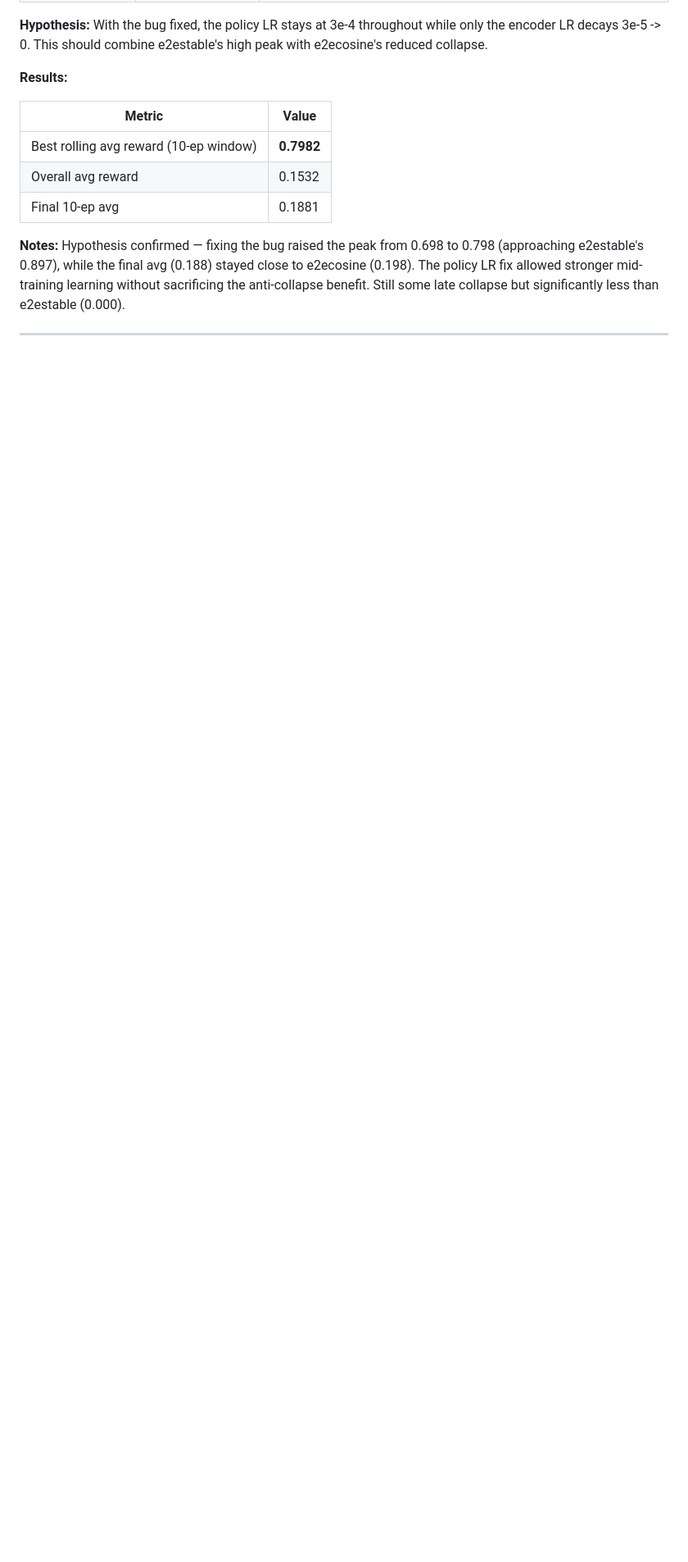
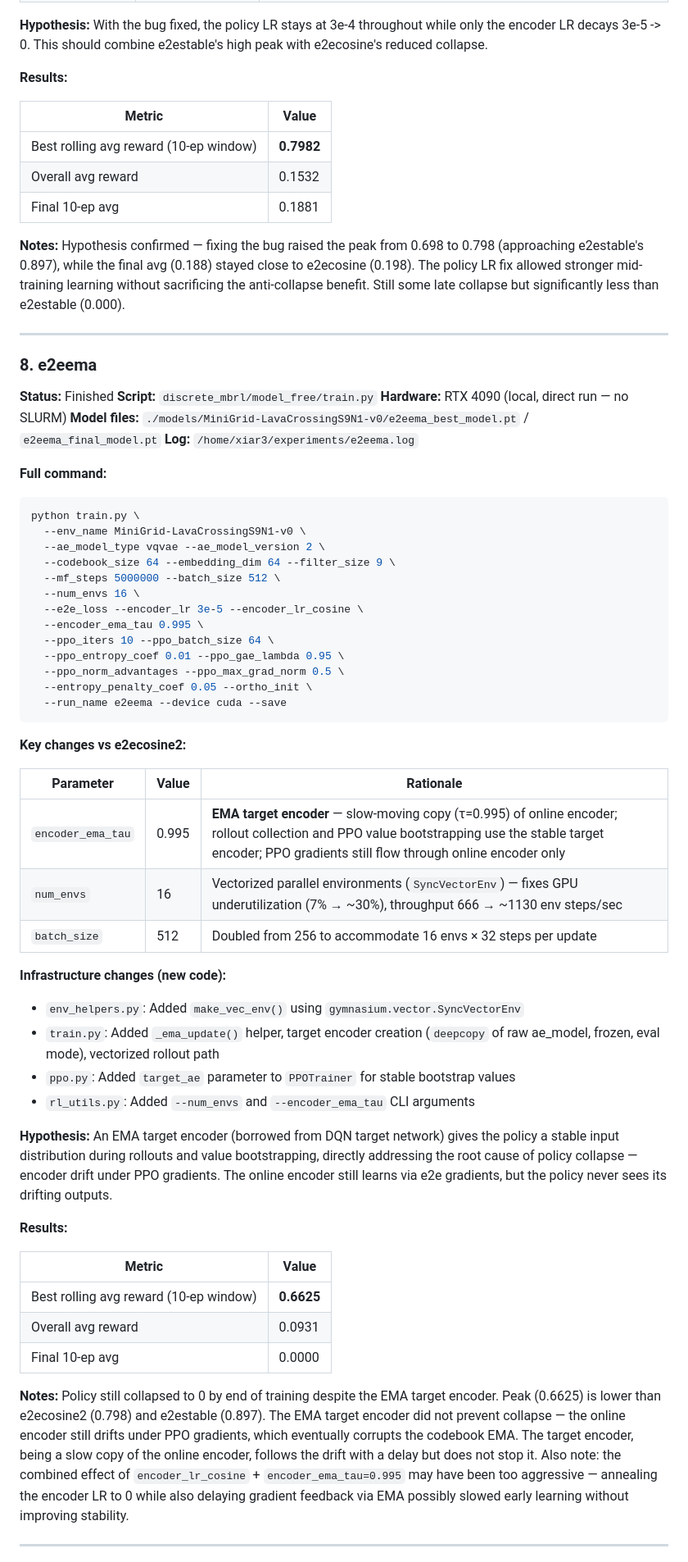
Before and after one commit to rxailab/STVqvae, a Markdown page: experiments.md, the part around one of its changes. Shown at 82% size. Drawn GitHub-style; blank space fills up the shorter version.

Commit message:
Add e2eema experiment results to experiments.md
Records experiment 8 (e2eema): EMA target encoder (τ=0.995) combined
with 16 vectorized parallel environments. Best reward 0.663, final avg
0.000 — policy collapse still occurred. Updates summary table and
observations with findings.

Co-Authored-By: Claude Sonnet 4.6 <noreply@anthropic.com>

````diff
--- a/experiments.md
+++ b/experiments.md
@@ -261,3 +261,56 @@ Output: 81 spatial positions × 64-dim embedding = **5184-dim quantized state**
 
 ---
 
+### 8. e2eema
+
+**Status:** Finished
+**Script:** `discrete_mbrl/model_free/train.py`
+**Hardware:** RTX 4090 (local, direct run — no SLURM)
+**Model files:** `./models/MiniGrid-LavaCrossingS9N1-v0/e2eema_best_model.pt` / `e2eema_final_model.pt`
+**Log:** `/home/xiar3/experiments/e2eema.log`
+
+**Full command:**
+```bash
+python train.py \
+  --env_name MiniGrid-LavaCrossingS9N1-v0 \
+  --ae_model_type vqvae --ae_model_version 2 \
+  --codebook_size 64 --embedding_dim 64 --filter_size 9 \
+  --mf_steps 5000000 --batch_size 512 \
+  --num_envs 16 \
+  --e2e_loss --encoder_lr 3e-5 --encoder_lr_cosine \
+  --encoder_ema_tau 0.995 \
+  --ppo_iters 10 --ppo_batch_size 64 \
+  --ppo_entropy_coef 0.01 --ppo_gae_lambda 0.95 \
+  --ppo_norm_advantages --ppo_max_grad_norm 0.5 \
+  --entropy_penalty_coef 0.05 --ortho_init \
+  --run_name e2eema --device cuda --save
+```
+
+**Key changes vs e2ecosine2:**
+
+| Parameter | Value | Rationale |
+|---|---|---|
+| `encoder_ema_tau` | 0.995 | **EMA target encoder** — slow-moving copy (τ=0.995) of online encoder; rollout collection and PPO value bootstrapping use the stable target encoder; PPO gradients still flow through online encoder only |
+| `num_envs` | 16 | Vectorized parallel environments (`SyncVectorEnv`) — fixes GPU underutilization (7% → ~30%), throughput 666 → ~1130 env steps/sec |
+| `batch_size` | 512 | Doubled from 256 to accommodate 16 envs × 32 steps per update |
+
+**Infrastructure changes (new code):**
+- `env_helpers.py`: Added `make_vec_env()` using `gymnasium.vector.SyncVectorEnv`
+- `train.py`: Added `_ema_update()` helper, target encoder creation (`deepcopy` of raw ae_model, frozen, eval mode), vectorized rollout path
+- `ppo.py`: Added `target_ae` parameter to `PPOTrainer` for stable bootstrap values
+- `rl_utils.py`: Added `--num_envs` and `--encoder_ema_tau` CLI arguments
+
+**Hypothesis:** An EMA target encoder (borrowed from DQN target network) gives the policy a stable input distribution during rollouts and value bootstrapping, directly addressing the root cause of policy collapse — encoder drift under PPO gradients. The online encoder still learns via e2e gradients, but the policy never sees its drifting outputs.
+
+**Results:**
+
+| Metric | Value |
+|---|---|
+| Best rolling avg reward (10-ep window) | **0.6625** |
+| Overall avg reward | 0.0931 |
+| Final 10-ep avg | 0.0000 |
+
+**Notes:** Policy still collapsed to 0 by end of training despite the EMA target encoder. Peak (0.6625) is lower than e2ecosine2 (0.798) and e2estable (0.897). The EMA target encoder did not prevent collapse — the online encoder still drifts under PPO gradients, which eventually corrupts the codebook EMA. The target encoder, being a slow copy of the online encoder, follows the drift with a delay but does not stop it. Also note: the combined effect of `encoder_lr_cosine` + `encoder_ema_tau=0.995` may have been too aggressive — annealing the encoder LR to 0 while also delaying gradient feedback via EMA possibly slowed early learning without improving stability.
+
+---
+
````
Also changed, not shown: other parts of experiments.md (+17 -2 lines).
